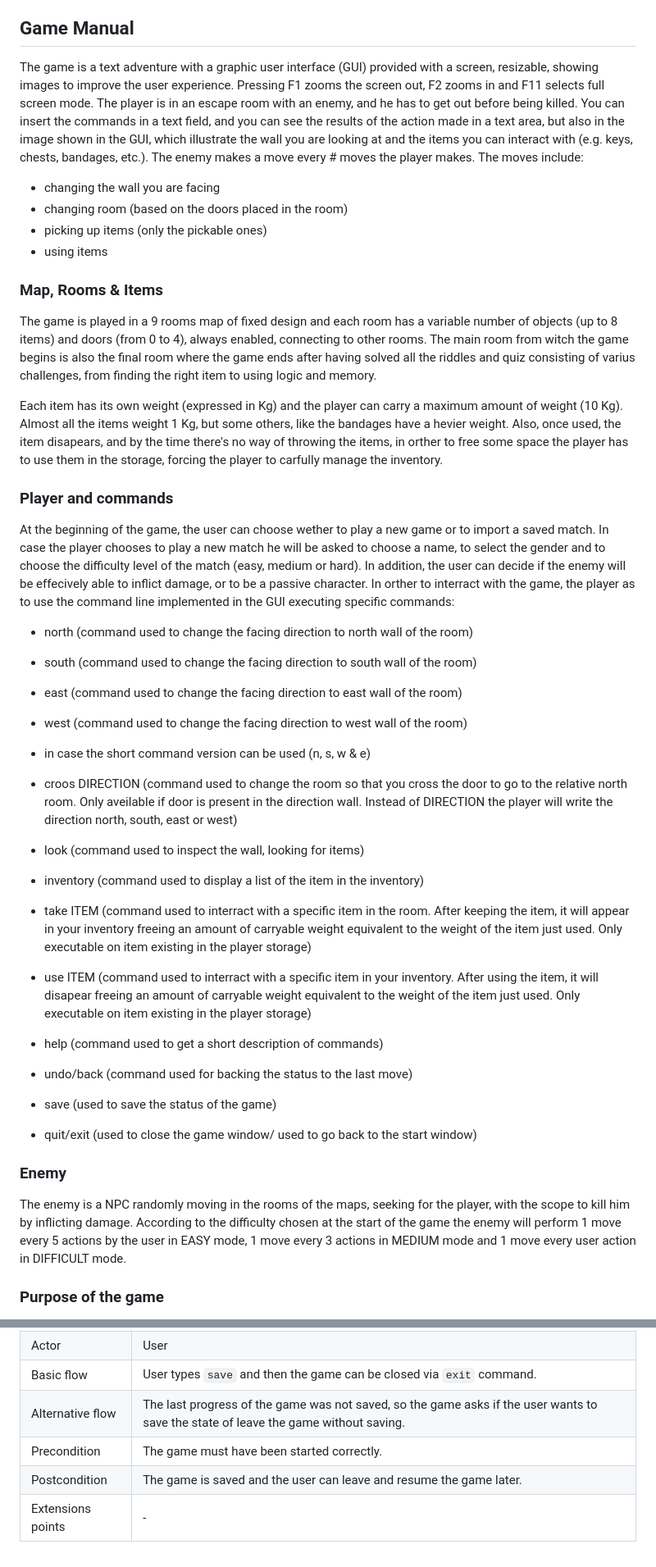
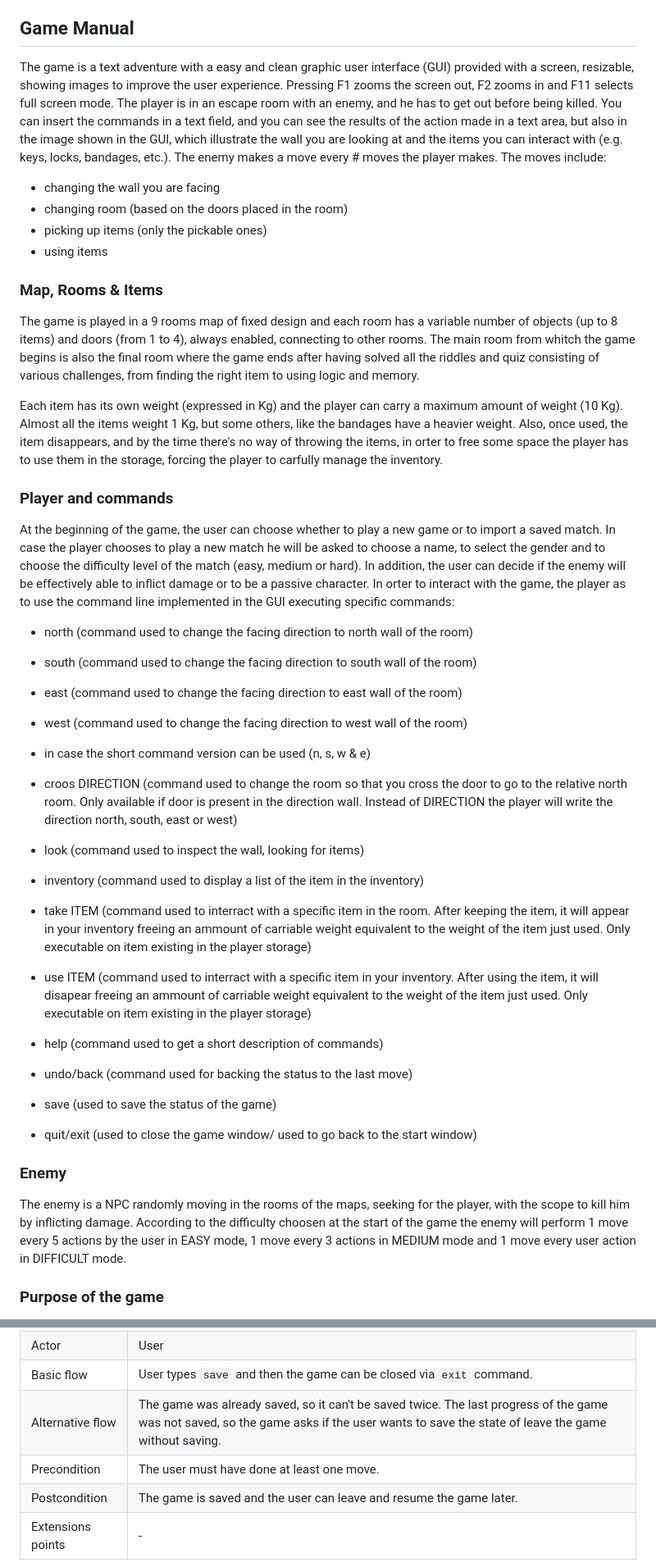
Before and after one commit to nardib/TextAdventure, a Markdown page: README.md, 2 parts joined by grey strips. Shown at 82% size. Rendered like a GitHub page.

Commit message:
Update README.md
corretti errori e aggiunti i credits

```diff
--- a/README.md
+++ b/README.md
@@ -9,24 +9,24 @@
 
 ## Game Manual
 
-The game is a text adventure with a graphic user interface (GUI) provided with a screen, resizable, showing images to improve the user experience. Pressing F1 zooms the screen out, F2 zooms in and F11 selects full screen mode. The player is in an escape room with an enemy, and he has to get out before being killed. You can insert the commands in a text field, and you can see the results of the action made in a text area, but also in the image shown in the GUI, which illustrate the wall you are looking at and the items you can interact with (e.g. keys, chests, bandages, etc.). The enemy makes a move every # moves the player makes. The moves include:
+The game is a text adventure with a easy and clean graphic user interface (GUI) provided with a screen, resizable, showing images to improve the user experience. Pressing F1 zooms the screen out, F2 zooms in and F11 selects full screen mode. The player is in an escape room with an enemy, and he has to get out before being killed. You can insert the commands in a text field, and you can see the results of the action made in a text area, but also in the image shown in the GUI, which illustrate the wall you are looking at and the items you can interact with (e.g. keys, locks, bandages, etc.). The enemy makes a move every # moves the player makes. The moves include:
 - changing the wall you are facing
 - changing room (based on the doors placed in the room)
 - picking up items (only the pickable ones)
 - using items
 
 ### **Map, Rooms & Items**
-The game is played in a 9 rooms map of fixed design and each room has a variable number of objects (up to 8 items) and doors (from 0 to 4), always enabled, connecting to other rooms.
-The main room from witch the game begins is also the final room where the game ends after having solved all the riddles and quiz consisting of varius challenges, from finding the right item to using logic and memory.
+The game is played in a 9 rooms map of fixed design and each room has a variable number of objects (up to 8 items) and doors (from 1 to 4), always enabled, connecting to other rooms.
+The main room from whitch the game begins is also the final room where the game ends after having solved all the riddles and quiz consisting of various challenges, from finding the right item to using logic and memory.
 
 Each item has its own weight (expressed in Kg) and the player can carry a maximum amount of weight (10 Kg).
-Almost all the items weight 1 Kg, but some others, like the bandages have a hevier weight.
-Also, once used, the item disapears, and by the time there's no way of throwing the items, in orther to free some space the player has to use them in the storage, forcing the player to carfully manage the inventory.
+Almost all the items weight 1 Kg, but some others, like the bandages have a heavier weight.
+Also, once used, the item disappears, and by the time there's no way of throwing the items, in orter to free some space the player has to use them in the storage, forcing the player to carfully manage the inventory.
 
 ### **Player and commands**
-At the beginning of the game, the user can choose wether to play a new game or to import a saved match. In case the player chooses to play a new match he will be asked to choose a name, to select the gender and to choose the difficulty level of the match (easy, medium or hard).
-In addition, the user can decide if the enemy will be effecively able to inflict damage, or to be a passive character.
-In orther to interract with the game, the player as to use the command line implemented in the GUI executing specific commands:
+At the beginning of the game, the user can choose whether to play a new game or to import a saved match. In case the player chooses to play a new match he will be asked to choose a name, to select the gender and to choose the difficulty level of the match (easy, medium or hard).
+In addition, the user can decide if the enemy will be effectively able to inflict damage or to be a passive character.
+In orter to interact with the game, the player as to use the command line implemented in the GUI executing specific commands:
 
 - north (command used to change the facing direction to north wall of the room)
 - south (command used to change the facing direction to south wall of the room)
@@ -34,15 +34,15 @@ In orther to interract with the game, the player as to use the command line impl
 - west (command used to change the facing direction to west wall of the room)
 - in case the short command version can be used (n, s, w & e)
 
-- croos DIRECTION (command used to change the room so that you cross the door to go to the relative north room. Only aveilable if door is present in the direction wall. Instead of DIRECTION the player will write the direction north, south, east or west)
+- croos DIRECTION (command used to change the room so that you cross the door to go to the relative north room. Only available if door is present in the direction wall. Instead of DIRECTION the player will write the direction north, south, east or west)
 
 - look (command used to inspect the wall, looking for items)
 
 - inventory (command used to display a list of the item in the inventory)
 
-- take ITEM (command used to interract with a specific item in the room. After keeping the item, it will appear in your inventory freeing an amount of carryable weight equivalent to the weight of the item just used. Only executable on item existing in the player storage)
+- take ITEM (command used to interract with a specific item in the room. After keeping the item, it will appear in your inventory freeing an ammount of carriable weight equivalent to the weight of the item just used. Only executable on item existing in the player storage)
 
-- use ITEM (command used to interract with a specific item in your inventory. After using the item, it will disapear freeing an amount of carryable weight equivalent to the weight of the item just used. Only executable on item existing in the player storage)
+- use ITEM (command used to interract with a specific item in your inventory. After using the item, it will disapear freeing an ammount of carriable weight equivalent to the weight of the item just used. Only executable on item existing in the player storage)
 
 - help (command used to get a short description of commands)
 
@@ -55,7 +55,7 @@ In orther to interract with the game, the player as to use the command line impl
 ### Enemy
 
 The enemy is a NPC randomly moving in the rooms of the maps, seeking for the player, with the scope to kill him by inflicting damage.
-According to the difficulty chosen at the start of the game the enemy will perform 1 move every 5 actions by the user in EASY mode, 1 move every 3 actions in MEDIUM mode and 1 move every user action in DIFFICULT mode.
+According to the difficulty choosen at the start of the game the enemy will perform 1 move every 5 actions by the user in EASY mode, 1 move every 3 actions in MEDIUM mode and 1 move every user action in DIFFICULT mode.
 
 
 ### Purpose of the game
@@ -273,8 +312,8 @@ The Game class in this project utilizes the Creator design pattern to create ins
 | Brief description | User saves the state of the game and can resume the game later. |
 | Actor | User |
 | Basic flow | User types `save` and then the game can be closed via `exit` command. |
-| Alternative flow | The last progress of the game was not saved, so the game asks if the user wants to save the state of leave the game without saving. |
-| Precondition | The game must have been started correctly. |
+| Alternative flow | The game was already saved, so it can't be saved twice. The last progress of the game was not saved, so the game asks if the user wants to save the state of leave the game without saving. |
+| Precondition | The user must have done at least one move. |
 | Postcondition | The game is saved and the user can leave and resume the game later. |
 | Extensions points | - |
 
```
Also changed, not shown: other parts of README.md (+79 -32 lines).
